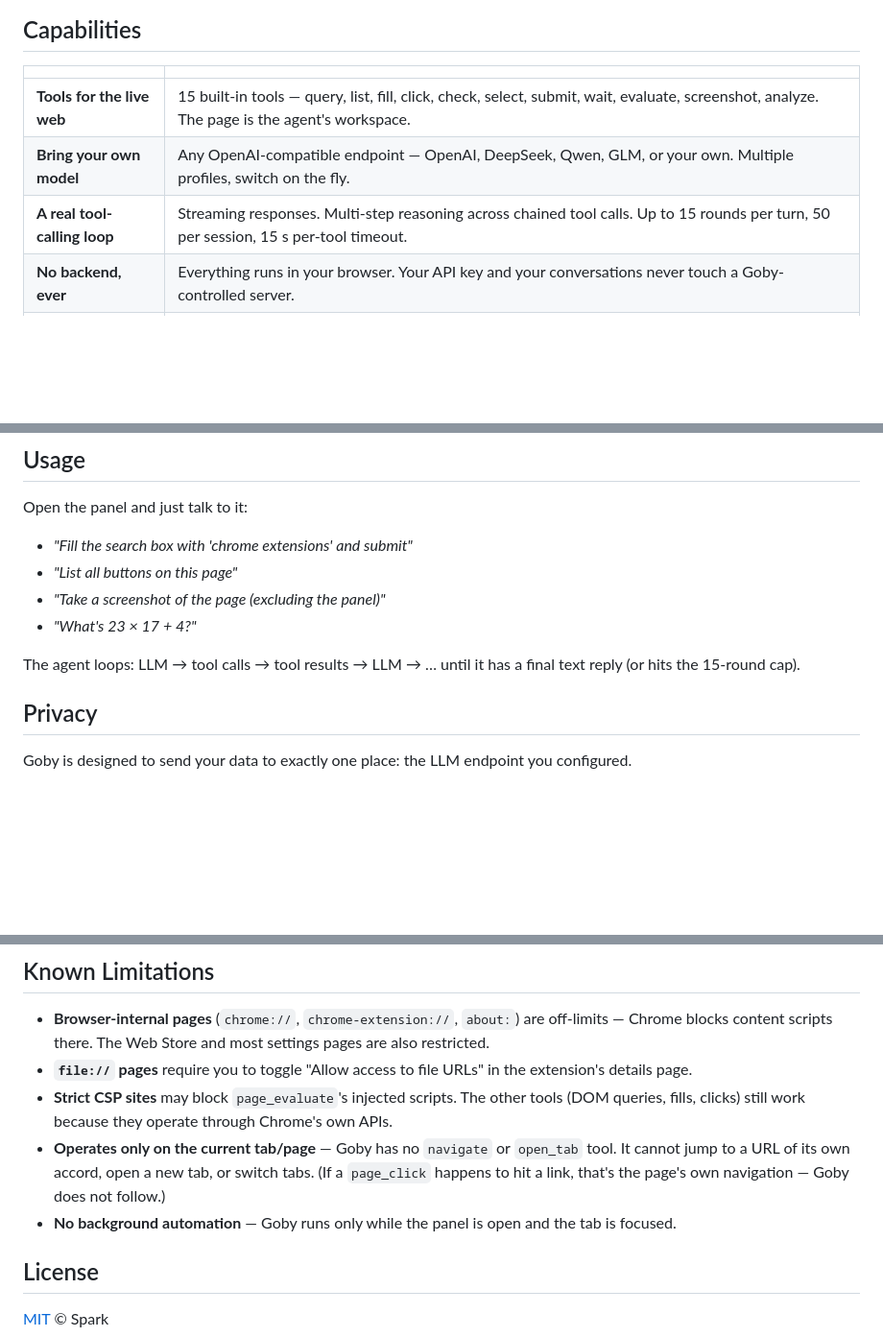
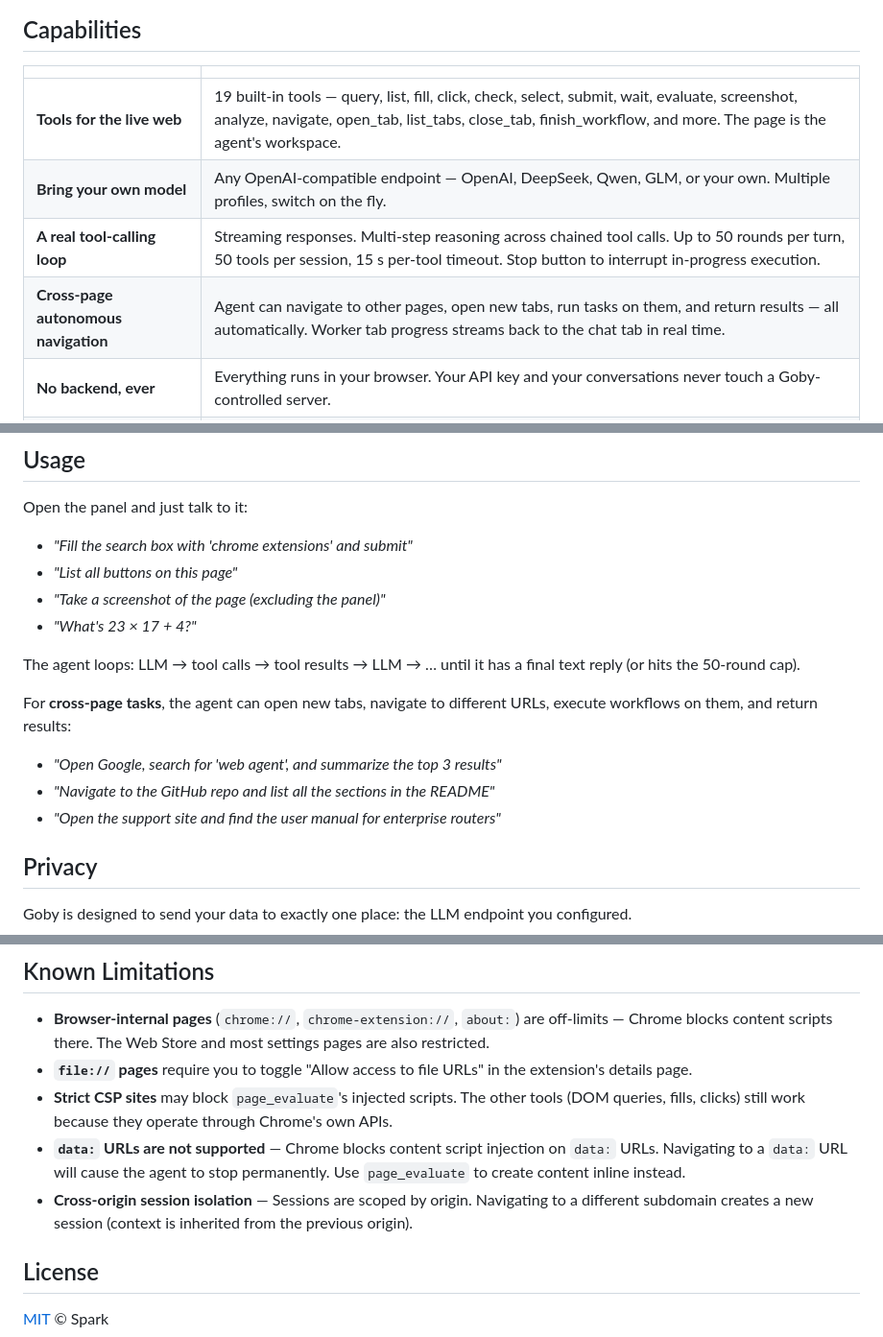
Before and after one commit to juguang/Goby, a Markdown page: README.md, 3 parts joined by grey strips. Shown at 96% size. GitHub-like rendering; blank space fills up the shorter version.

```diff
--- a/README.md
+++ b/README.md
@@ -24,9 +24,10 @@
 
 | | |
 | --- | --- |
-| **Tools for the live web** | 15 built-in tools — query, list, fill, click, check, select, submit, wait, evaluate, screenshot, analyze. The page is the agent's workspace. |
+| **Tools for the live web** | 19 built-in tools — query, list, fill, click, check, select, submit, wait, evaluate, screenshot, analyze, navigate, open_tab, list_tabs, close_tab, finish_workflow, and more. The page is the agent's workspace. |
 | **Bring your own model** | Any OpenAI-compatible endpoint — OpenAI, DeepSeek, Qwen, GLM, or your own. Multiple profiles, switch on the fly. |
-| **A real tool-calling loop** | Streaming responses. Multi-step reasoning across chained tool calls. Up to 15 rounds per turn, 50 per session, 15 s per-tool timeout. |
+| **A real tool-calling loop** | Streaming responses. Multi-step reasoning across chained tool calls. Up to 50 rounds per turn, 50 tools per session, 15 s per-tool timeout. Stop button to interrupt in-progress execution. |
+| **Cross-page autonomous navigation** | Agent can navigate to other pages, open new tabs, run tasks on them, and return results — all automatically. Worker tab progress streams back to the chat tab in real time. |
 | **No backend, ever** | Everything runs in your browser. Your API key and your conversations never touch a Goby-controlled server. |
 | **Isolated by design** | Shadow DOM keeps the panel out of the page — and the page out of the panel. DOMPurify sanitizes every LLM payload; user input uses `textContent`, never `innerHTML`. |
 | **Read it in an afternoon** | ~5,500 lines of vanilla JS, no framework, no build step, no transpile. The whole runtime fits in your head. |
@@ -74,7 +75,13 @@ Open the panel and just talk to it:
 - *"Take a screenshot of the page (excluding the panel)"*
 - *"What's 23 × 17 + 4?"*
 
-The agent loops: LLM → tool calls → tool results → LLM → … until it has a final text reply (or hits the 15-round cap).
+The agent loops: LLM → tool calls → tool results → LLM → … until it has a final text reply (or hits the 50-round cap).
+
+For **cross-page tasks**, the agent can open new tabs, navigate to different URLs, execute workflows on them, and return results:
+
+- *"Open Google, search for 'web agent', and summarize the top 3 results"*
+- *"Navigate to the GitHub repo and list all the sections in the README"*
+- *"Open the support site and find the user manual for enterprise routers"*
 
 ## Privacy
 
@@ -90,8 +97,8 @@ Goby is designed to send your data to exactly one place: the LLM endpoint you co
 - **Browser-internal pages** (`chrome://`, `chrome-extension://`, `about:`) are off-limits — Chrome blocks content scripts there. The Web Store and most settings pages are also restricted.
 - **`file://` pages** require you to toggle "Allow access to file URLs" in the extension's details page.
 - **Strict CSP sites** may block `page_evaluate`'s injected scripts. The other tools (DOM queries, fills, clicks) still work because they operate through Chrome's own APIs.
-- **Operates only on the current tab/page** — Goby has no `navigate` or `open_tab` tool. It cannot jump to a URL of its own accord, open a new tab, or switch tabs. (If a `page_click` happens to hit a link, that's the page's own navigation — Goby does not follow.)
-- **No background automation** — Goby runs only while the panel is open and the tab is focused.
+- **`data:` URLs are not supported** — Chrome blocks content script injection on `data:` URLs. Navigating to a `data:` URL will cause the agent to stop permanently. Use `page_evaluate` to create content inline instead.
+- **Cross-origin session isolation** — Sessions are scoped by origin. Navigating to a different subdomain creates a new session (context is inherited from the previous origin).
 
 ## License
 
```
Also changed, not shown: README.zh-CN.md (+13 -5 lines).
